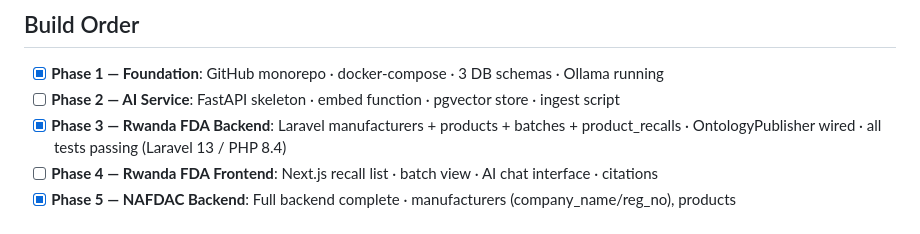
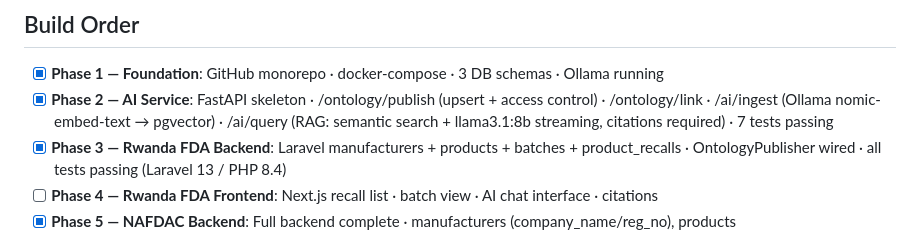
Before and after one commit to JeffMuthunga/caspian, a Markdown page: CLAUDE.md, the part around the change. Rendered like a GitHub page.

Commit message:
docs: update CLAUDE.md — AI service complete

```diff
--- a/CLAUDE.md
+++ b/CLAUDE.md
@@ -159,7 +159,7 @@ GET   /health                 Service health check
 ## Build Order
 
 - [x] **Phase 1 — Foundation**: GitHub monorepo · docker-compose · 3 DB schemas · Ollama running
-- [ ] **Phase 2 — AI Service**: FastAPI skeleton · embed function · pgvector store · ingest script
+- [x] **Phase 2 — AI Service**: FastAPI skeleton · /ontology/publish (upsert + access control) · /ontology/link · /ai/ingest (Ollama nomic-embed-text → pgvector) · /ai/query (RAG: semantic search + llama3.1:8b streaming, citations required) · 7 tests passing
 - [x] **Phase 3 — Rwanda FDA Backend**: Laravel manufacturers + products + batches + product_recalls · OntologyPublisher wired · all tests passing (Laravel 13 / PHP 8.4)
 - [ ] **Phase 4 — Rwanda FDA Frontend**: Next.js recall list · batch view · AI chat interface · citations
 - [x] **Phase 5 — NAFDAC Backend**: Full backend complete · manufacturers (company_name/reg_no), products (supplier_id/inn_name/formulation/potency/market_auth_number), batches (lot_number/production_date/supplier_id), product_recalls (lot_id/alert_reference/severity_grade/laboratory_findings) · OntologyPublisher maps all NAFDAC columns → canonical ontology field names
```
